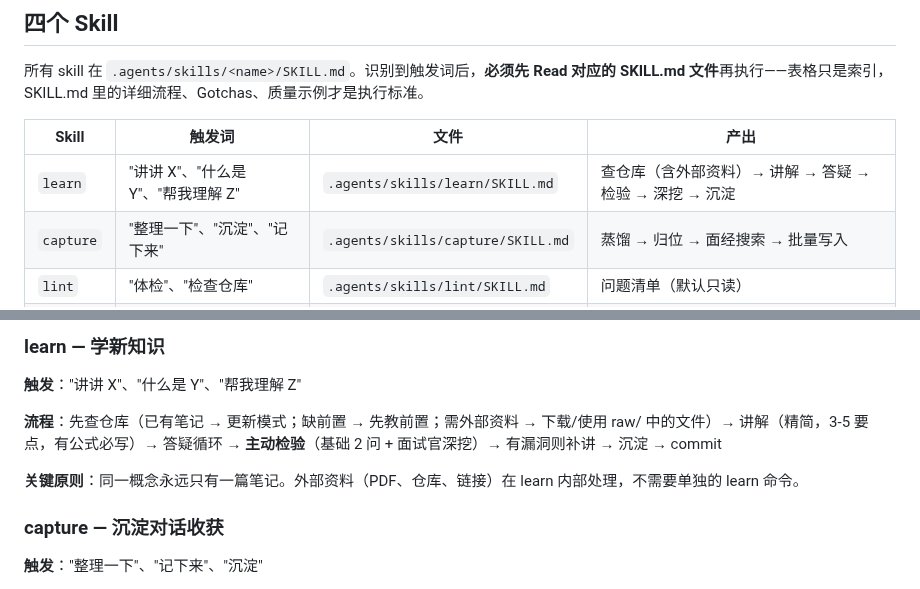
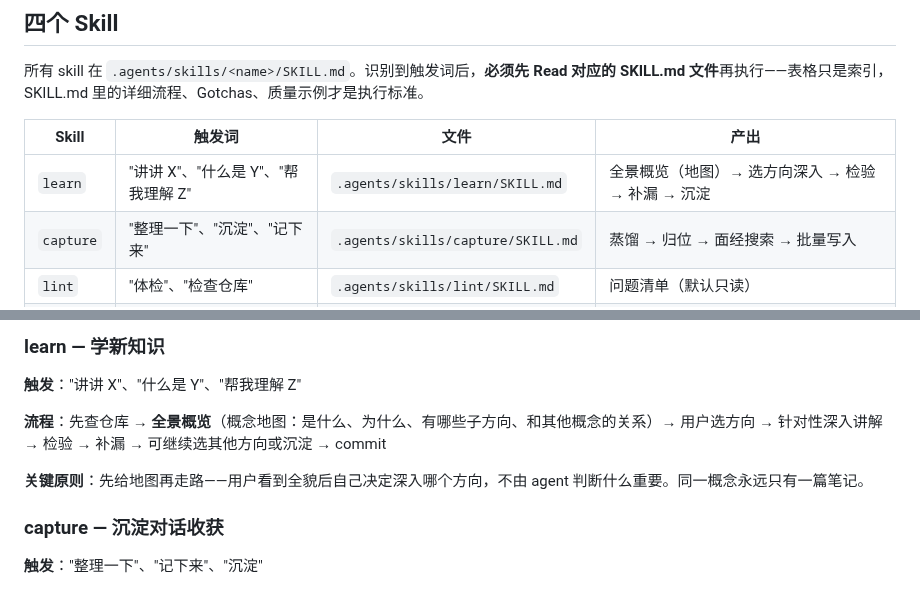
Before and after one commit to hypiasd/grounds, a Markdown page: AGENTS.md, 2 parts joined by grey strips. GitHub-like rendering.

Commit message:
learn grounds: 重写 learn 流程——全景概览（地图）+ 用户选方向深入，不再是一头扎进细节

```diff
--- a/AGENTS.md
+++ b/AGENTS.md
@@ -44,7 +44,7 @@ grounds/
 
 | Skill | 触发词 | 文件 | 产出 |
 |-------|--------|------|------|
-| `learn` | "讲讲 X"、"什么是 Y"、"帮我理解 Z" | `.agents/skills/learn/SKILL.md` | 查仓库（含外部资料）→ 讲解 → 答疑 → 检验 → 深挖 → 沉淀 |
+| `learn` | "讲讲 X"、"什么是 Y"、"帮我理解 Z" | `.agents/skills/learn/SKILL.md` | 全景概览（地图）→ 选方向深入 → 检验 → 补漏 → 沉淀 |
 | `capture` | "整理一下"、"沉淀"、"记下来" | `.agents/skills/capture/SKILL.md` | 蒸馏 → 归位 → 面经搜索 → 批量写入 |
 | `lint` | "体检"、"检查仓库" | `.agents/skills/lint/SKILL.md` | 问题清单（默认只读） |
 | `query` | "复习一下 X"、"之前学的 Y" | `.agents/skills/query/SKILL.md` | summary 扫描 → 精准加载 → 综合作答 |
@@ -64,9 +64,9 @@ grounds/
 
 **触发**："讲讲 X"、"什么是 Y"、"帮我理解 Z"
 
-**流程**：先查仓库（已有笔记 → 更新模式；缺前置 → 先教前置；需外部资料 → 下载/使用 raw/ 中的文件）→ 讲解（精简，3-5 要点，有公式必写）→ 答疑循环 → **主动检验**（基础 2 问 + 面试官深挖）→ 有漏洞则补讲 → 沉淀 → commit
+**流程**：先查仓库 → **全景概览**（概念地图：是什么、为什么、有哪些子方向、和其他概念的关系）→ 用户选方向 → 针对性深入讲解 → 检验 → 补漏 → 可继续选其他方向或沉淀 → commit
 
-**关键原则**：同一概念永远只有一篇笔记。外部资料（PDF、仓库、链接）在 learn 内部处理，不需要单独的 learn 命令。
+**关键原则**：先给地图再走路——用户看到全貌后自己决定深入哪个方向，不由 agent 判断什么重要。同一概念永远只有一篇笔记。
 
 ### capture — 沉淀对话收获
 
```
Also changed, not shown: 1 other file.
